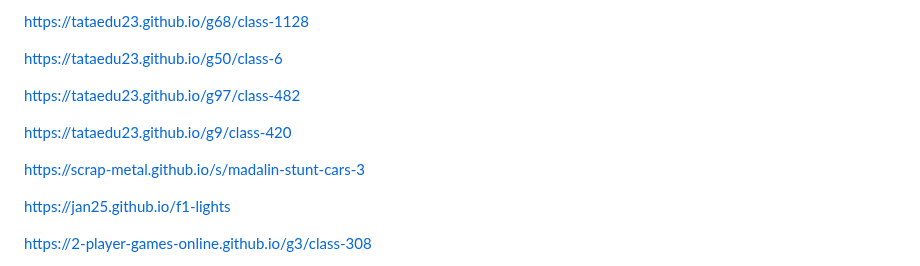
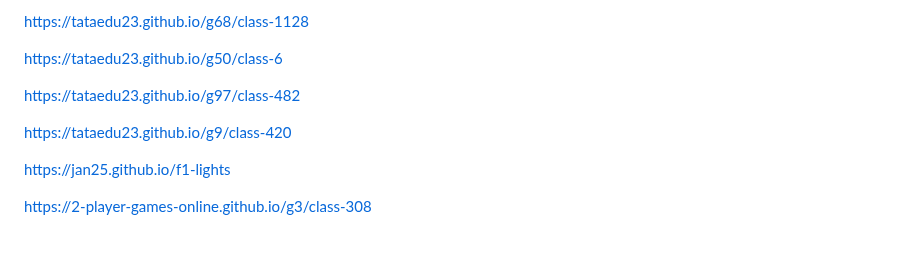
Before and after one commit to ubg42/ubg42.github.io, a Markdown page: README.md, the part around the change. Rendered like a GitHub page; blank space fills up the shorter version.

```diff
--- a/README.md
+++ b/README.md
@@ -322,8 +322,6 @@ https://tataedu23.github.io/g97/class-482
 
 https://tataedu23.github.io/g9/class-420
 
-https://scrap-metal.github.io/s/madalin-stunt-cars-3
-
 https://jan25.github.io/f1-lights
 
 https://2-player-games-online.github.io/g3/class-308
```
